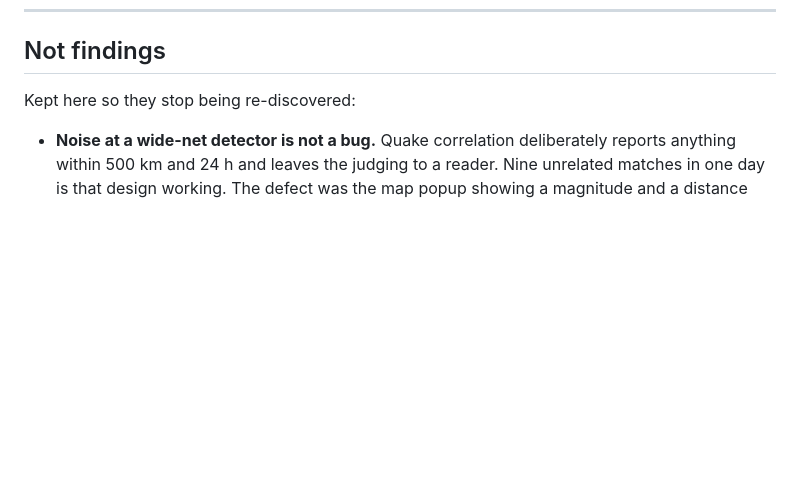
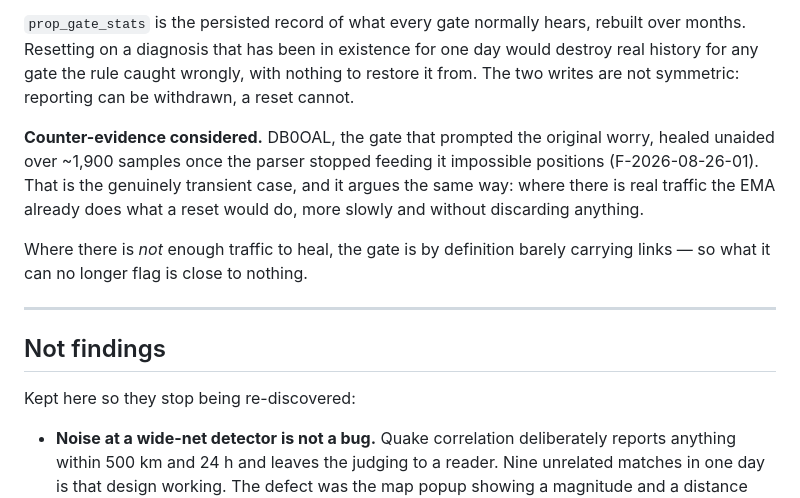
Before and after one commit to TA3HRJ/aprs-agent, a Markdown page: docs/FINDINGS.md, the part around one of its changes. GitHub-like rendering; blank space fills up the shorter version.

```diff
--- a/docs/FINDINGS.md
+++ b/docs/FINDINGS.md
@@ -3264,3 +3332,20 @@ hypothetical.
+`prop_gate_stats` is the persisted record of what every gate normally hears,
+rebuilt over months. Resetting on a diagnosis that has been in existence for
+one day would destroy real history for any gate the rule caught wrongly, with
+nothing to restore it from. The two writes are not symmetric: reporting can be
+withdrawn, a reset cannot.
+
+**Counter-evidence considered.** DB0OAL, the gate that prompted the original
+worry, healed unaided over ~1,900 samples once the parser stopped feeding it
+impossible positions (F-2026-08-26-01). That is the genuinely transient case,
+and it argues the same way: where there is real traffic the EMA already does
+what a reset would do, more slowly and without discarding anything.
+
+Where there is *not* enough traffic to heal, the gate is by definition barely
+carrying links — so what it can no longer flag is close to nothing.
+
+---
+
 ## Not findings
 
 Kept here so they stop being re-discovered:
```
Also changed, not shown: other parts of docs/FINDINGS.md (+68 -0 lines), docs/HANDOFF.md (+9 -4 lines).
